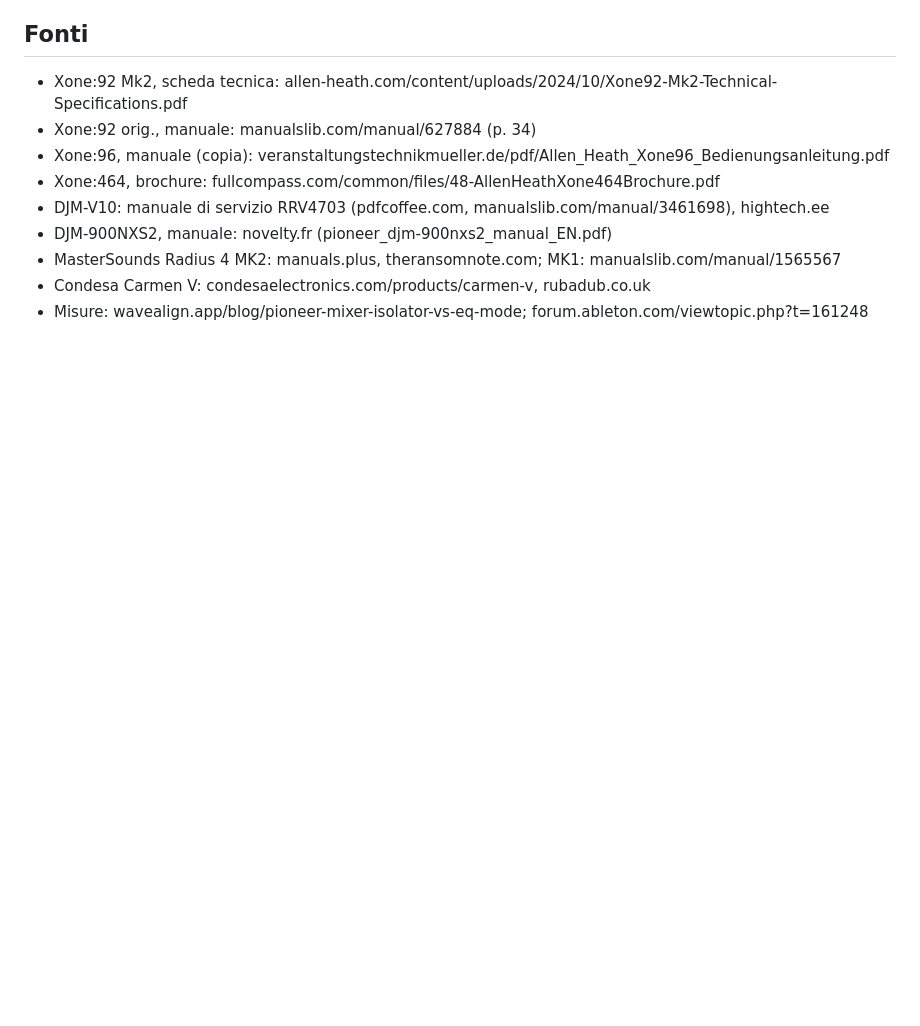
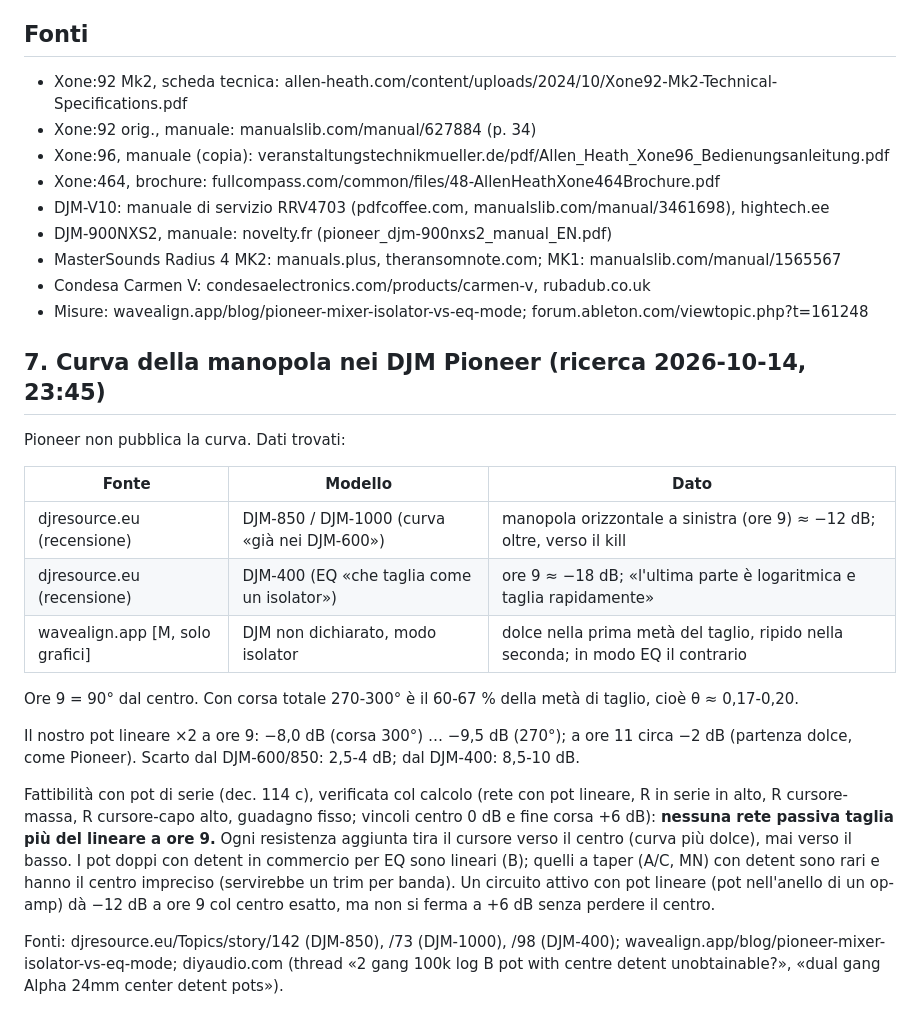
Before and after one commit to dj-filippo241/maelcum_mixer, a Markdown page: docs/09-benchmark-eq-4-bande-2026-10-14.md, the part around the change. Rendered like a GitHub page; blank space fills up the shorter version.

Commit message:
docs(09): curva delle manopole Pioneer — dati scarsi (-12 dB a ore 9 DJM-600/850, -18 DJM-400); col pot lineare di serie -8...-9,5; nessuna rete passiva taglia di piu

```diff
--- a/docs/09-benchmark-eq-4-bande-2026-10-14.md
+++ b/docs/09-benchmark-eq-4-bande-2026-10-14.md
@@ -88,3 +88,36 @@ e ripido nella seconda; in modo EQ succede il contrario. Niente numeri.
 - MasterSounds Radius 4 MK2: manuals.plus, theransomnote.com; MK1: manualslib.com/manual/1565567
 - Condesa Carmen V: condesaelectronics.com/products/carmen-v, rubadub.co.uk
 - Misure: wavealign.app/blog/pioneer-mixer-isolator-vs-eq-mode; forum.ableton.com/viewtopic.php?t=161248
+
+## 7. Curva della manopola nei DJM Pioneer (ricerca 2026-10-14, 23:45)
+
+Pioneer non pubblica la curva. Dati trovati:
+
+| Fonte | Modello | Dato |
+|---|---|---|
+| djresource.eu (recensione) | DJM-850 / DJM-1000 (curva «già nei DJM-600») | manopola orizzontale a sinistra (ore 9) ≈ −12 dB; oltre, verso il kill |
+| djresource.eu (recensione) | DJM-400 (EQ «che taglia come un isolator») | ore 9 ≈ −18 dB; «l'ultima parte è logaritmica e taglia rapidamente» |
+| wavealign.app [M, solo grafici] | DJM non dichiarato, modo isolator | dolce nella prima metà del taglio, ripido nella seconda; in modo EQ il contrario |
+
+Ore 9 = 90° dal centro. Con corsa totale 270-300° è il 60-67 % della metà
+di taglio, cioè θ ≈ 0,17-0,20.
+
+Il nostro pot lineare ×2 a ore 9: −8,0 dB (corsa 300°) … −9,5 dB (270°);
+a ore 11 circa −2 dB (partenza dolce, come Pioneer). Scarto dal DJM-600/850:
+2,5-4 dB; dal DJM-400: 8,5-10 dB.
+
+Fattibilità con pot di serie (dec. 114 c), verificata col calcolo
+(rete con pot lineare, R in serie in alto, R cursore-massa, R
+cursore-capo alto, guadagno fisso; vincoli centro 0 dB e fine corsa
++6 dB): **nessuna rete passiva taglia più del lineare a ore 9.** Ogni
+resistenza aggiunta tira il cursore verso il centro (curva più dolce),
+mai verso il basso. I pot doppi con detent in commercio per EQ sono
+lineari (B); quelli a taper (A/C, MN) con detent sono rari e hanno il
+centro impreciso (servirebbe un trim per banda). Un circuito attivo con
+pot lineare (pot nell'anello di un op-amp) dà −12 dB a ore 9 col centro
+esatto, ma non si ferma a +6 dB senza perdere il centro.
+
+Fonti: djresource.eu/Topics/story/142 (DJM-850), /73 (DJM-1000), /98
+(DJM-400); wavealign.app/blog/pioneer-mixer-isolator-vs-eq-mode;
+diyaudio.com (thread «2 gang 100k log B pot with centre detent
+unobtainable?», «dual gang Alpha 24mm center detent pots»).
```
